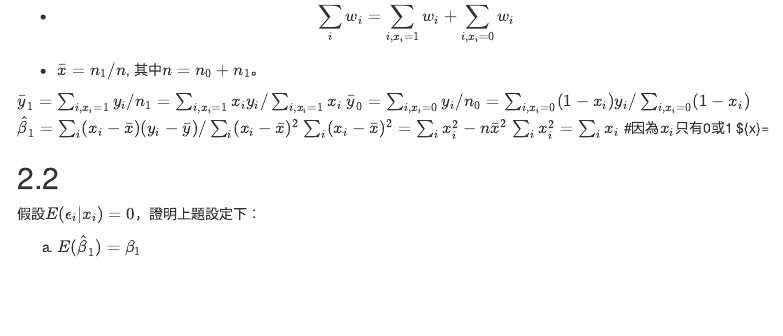
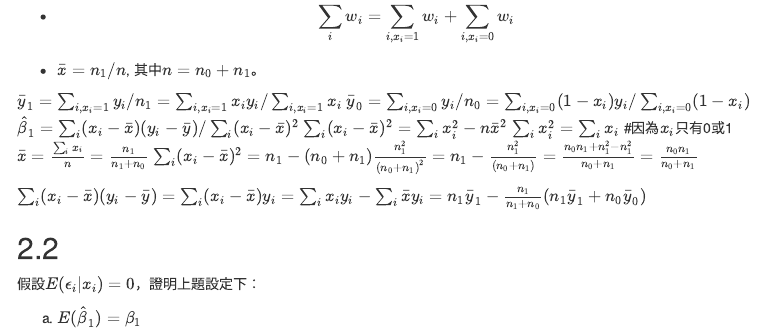
Before and after one commit to yofun8451/107-2-homework1-g, an R Markdown document (HW1_03.Rmd): the page in a window 1100 px wide, from 3290 px down. Rendered offline with R 4.5, knitr and Pandoc, with nearby package versions; some code elsewhere in the file could not run offline; menus at the side of the page are left out.

Commit message:
Update HW1_03.Rmd

```diff
--- a/HW1_03.Rmd
+++ b/HW1_03.Rmd
@@ -164,7 +164,11 @@ $$\hat{\beta}_1=\bar{y}_1-\bar{y}_0,$$
  $\hat{\beta}_1=\sum_{i}(x_i-\bar{x})(y_i-\bar{y})/\sum_{i}(x_i-\bar{x})^2$
  $\sum_{i}(x_i-\bar{x})^2=\sum_{i}x_i^2-n\bar{x}^2$
  $\sum_{i}x_i^2=\sum_{i}x_i$  #因為$x_{i}$只有0或1
- $\bar{x}=
+ $\bar{x}=\frac{\sum_{i}x_i}n=\frac{n_1}{n_1+n_0}$
+ $\sum_{i}(x_i-\bar{x})^2=n_1-(n_0+n_1)\frac{n_1^2}{(n_0+n_1)^2}=n_1-\frac{n_1^2}{(n_0+n_1)}=\frac{n_0n_1+n_1^2-n_1^2}{n_0+n_1}=\frac{n_0n_1}{n_0+n_1}$
+
+ $\sum_{i}(x_i-\bar{x})(y_i-\bar{y})=\sum_{i}(x_i-\bar{x})y_{i}=\sum_{i}x_iy_i-\sum_{i}\bar{x}y_i=n_1\bar{y}_1-\frac{n_1}{n_1+n_0}(n_1\bar{y}_1+n_0\bar{y}_0)$
+
 
 ## 2.2
 
```
